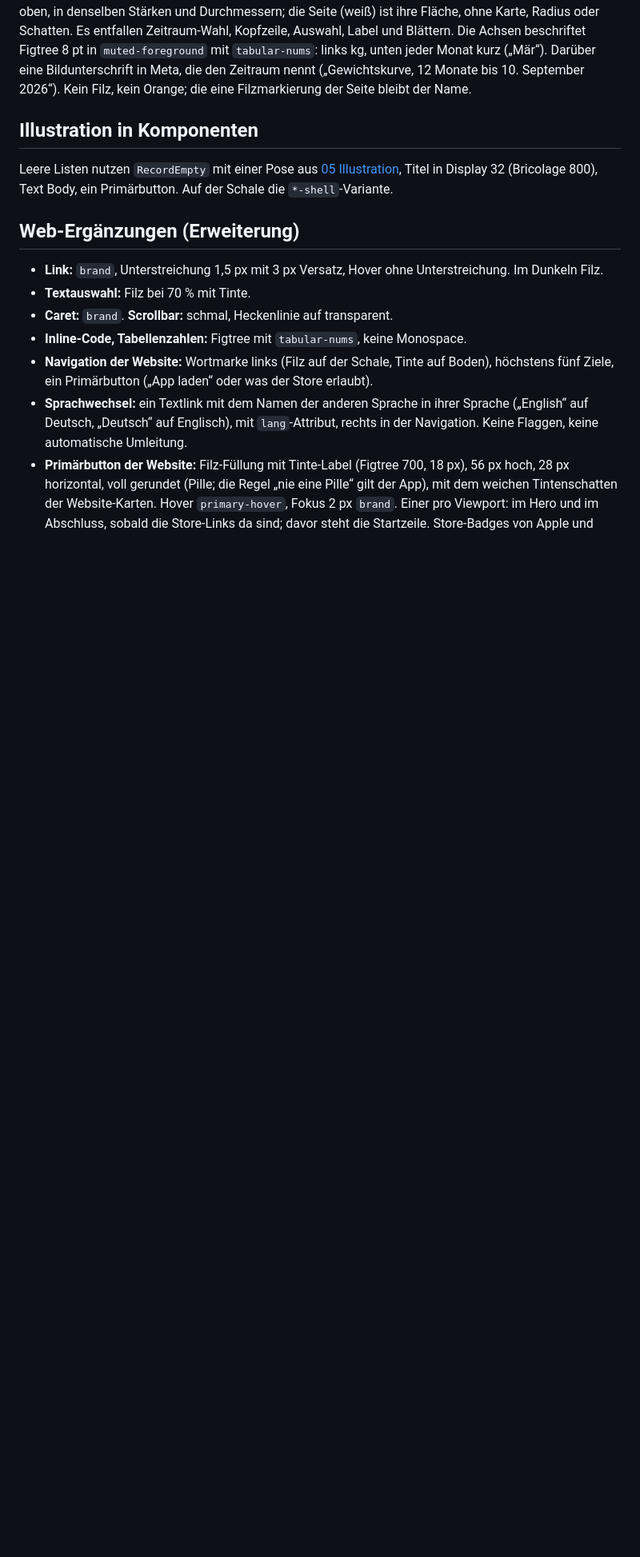
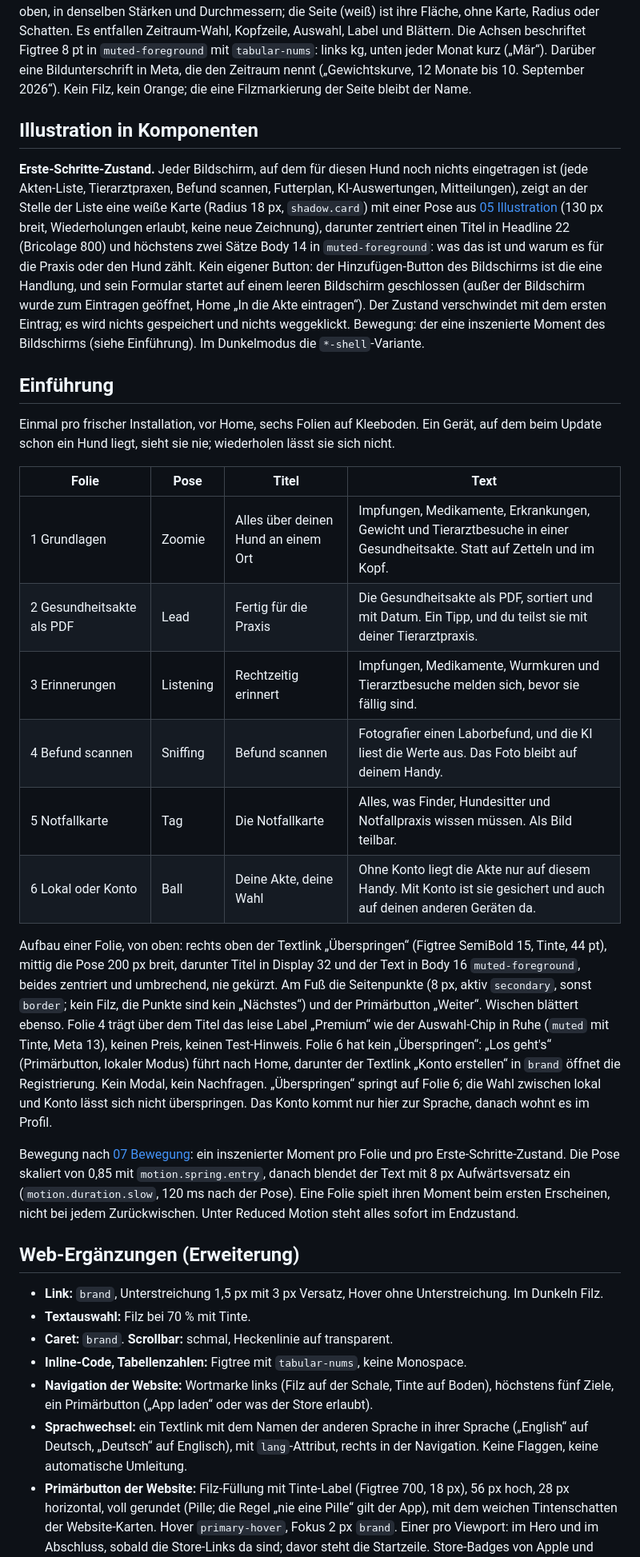
Before and after one commit to namelessjames/frappies-brand, a Markdown page: guide/09-komponenten.md, the part around one of its changes. Shown at 80% size. Drawn GitHub-style; blank space fills up the shorter version.

```diff
--- a/guide/09-komponenten.md
+++ b/guide/09-komponenten.md
@@ -123,7 +123,24 @@ Die ganze Kurvenfläche ist eine Tippfläche (weit über 44 px); ein Tipp wählt
 
 ## Illustration in Komponenten
 
-Leere Listen nutzen `RecordEmpty` mit einer Pose aus [05 Illustration](05-illustration.md), Titel in Display 32 (Bricolage 800), Text Body, ein Primärbutton. Auf der Schale die `*-shell`-Variante.
+**Erste-Schritte-Zustand.** Jeder Bildschirm, auf dem für diesen Hund noch nichts eingetragen ist (jede Akten-Liste, Tierarztpraxen, Befund scannen, Futterplan, KI-Auswertungen, Mitteilungen), zeigt an der Stelle der Liste eine weiße Karte (Radius 18 px, `shadow.card`) mit einer Pose aus [05 Illustration](05-illustration.md) (130 px breit, Wiederholungen erlaubt, keine neue Zeichnung), darunter zentriert einen Titel in Headline 22 (Bricolage 800) und höchstens zwei Sätze Body 14 in `muted-foreground`: was das ist und warum es für die Praxis oder den Hund zählt. Kein eigener Button: der Hinzufügen-Button des Bildschirms ist die eine Handlung, und sein Formular startet auf einem leeren Bildschirm geschlossen (außer der Bildschirm wurde zum Eintragen geöffnet, Home „In die Akte eintragen“). Der Zustand verschwindet mit dem ersten Eintrag; es wird nichts gespeichert und nichts weggeklickt. Bewegung: der eine inszenierte Moment des Bildschirms (siehe Einführung). Im Dunkelmodus die `*-shell`-Variante.
+
+## Einführung
+
+Einmal pro frischer Installation, vor Home, sechs Folien auf Kleeboden. Ein Gerät, auf dem beim Update schon ein Hund liegt, sieht sie nie; wiederholen lässt sie sich nicht.
+
+| Folie | Pose | Titel | Text |
+|---|---|---|---|
+| 1 Grundlagen | Zoomie | Alles über deinen Hund an einem Ort | Impfungen, Medikamente, Erkrankungen, Gewicht und Tierarztbesuche in einer Gesundheitsakte. Statt auf Zetteln und im Kopf. |
+| 2 Gesundheitsakte als PDF | Lead | Fertig für die Praxis | Die Gesundheitsakte als PDF, sortiert und mit Datum. Ein Tipp, und du teilst sie mit deiner Tierarztpraxis. |
+| 3 Erinnerungen | Listening | Rechtzeitig erinnert | Impfungen, Medikamente, Wurmkuren und Tierarztbesuche melden sich, bevor sie fällig sind. |
+| 4 Befund scannen | Sniffing | Befund scannen | Fotografier einen Laborbefund, und die KI liest die Werte aus. Das Foto bleibt auf deinem Handy. |
+| 5 Notfallkarte | Tag | Die Notfallkarte | Alles, was Finder, Hundesitter und Notfallpraxis wissen müssen. Als Bild teilbar. |
+| 6 Lokal oder Konto | Ball | Deine Akte, deine Wahl | Ohne Konto liegt die Akte nur auf diesem Handy. Mit Konto ist sie gesichert und auch auf deinen anderen Geräten da. |
+
+Aufbau einer Folie, von oben: rechts oben der Textlink „Überspringen“ (Figtree SemiBold 15, Tinte, 44 pt), mittig die Pose 200 px breit, darunter Titel in Display 32 und der Text in Body 16 `muted-foreground`, beides zentriert und umbrechend, nie gekürzt. Am Fuß die Seitenpunkte (8 px, aktiv `secondary`, sonst `border`; kein Filz, die Punkte sind kein „Nächstes“) und der Primärbutton „Weiter“. Wischen blättert ebenso. Folie 4 trägt über dem Titel das leise Label „Premium“ wie der Auswahl-Chip in Ruhe (`muted` mit Tinte, Meta 13), keinen Preis, keinen Test-Hinweis. Folie 6 hat kein „Überspringen“: „Los geht's“ (Primärbutton, lokaler Modus) führt nach Home, darunter der Textlink „Konto erstellen“ in `brand` öffnet die Registrierung. Kein Modal, kein Nachfragen. „Überspringen“ springt auf Folie 6; die Wahl zwischen lokal und Konto lässt sich nicht überspringen. Das Konto kommt nur hier zur Sprache, danach wohnt es im Profil.
+
+Bewegung nach [07 Bewegung](07-bewegung.md): ein inszenierter Moment pro Folie und pro Erste-Schritte-Zustand. Die Pose skaliert von 0,85 mit `motion.spring.entry`, danach blendet der Text mit 8 px Aufwärtsversatz ein (`motion.duration.slow`, 120 ms nach der Pose). Eine Folie spielt ihren Moment beim ersten Erscheinen, nicht bei jedem Zurückwischen. Unter Reduced Motion steht alles sofort im Endzustand.
 
 ## Web-Ergänzungen (Erweiterung)
 
```
Also changed, not shown: other parts of guide/09-komponenten.md (+12 -0 lines), guide/05-illustration.md (+1 -1 lines).
